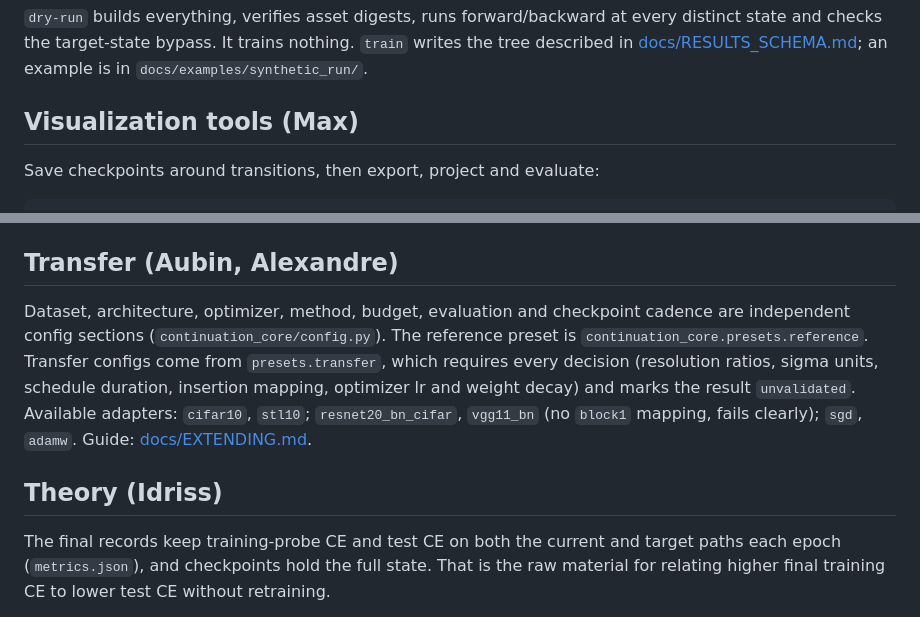
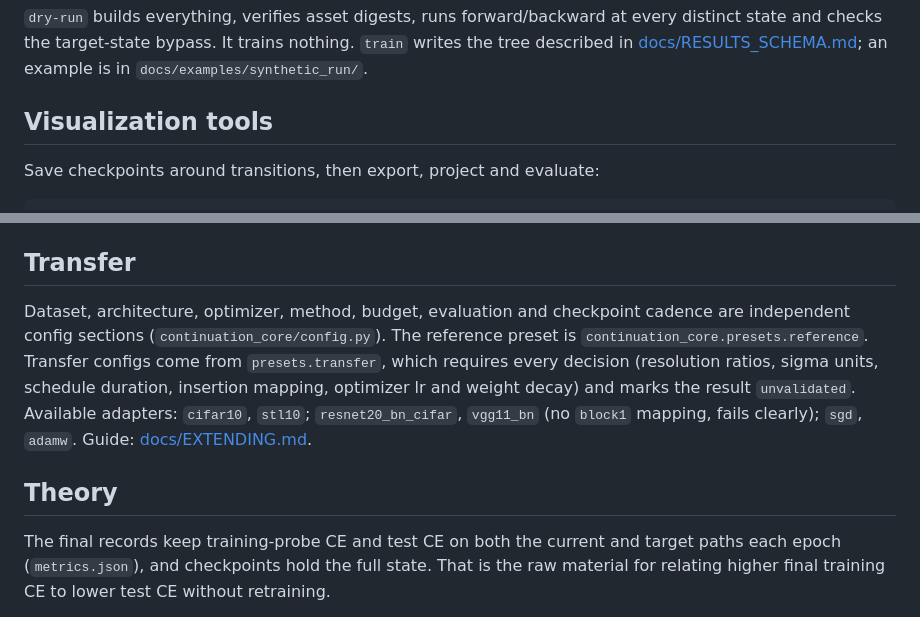
Before and after one commit to aubincharley/homotogit, a Markdown page: README.md, 2 parts joined by grey strips. Drawn GitHub-style.

```diff
--- a/README.md
+++ b/README.md
@@ -59,7 +59,7 @@ every distinct state and checks the target-state bypass. It trains nothing.
 [docs/RESULTS_SCHEMA.md](docs/RESULTS_SCHEMA.md); an example is in
 `docs/examples/synthetic_run/`.
 
-## Visualization tools (Max)
+## Visualization tools
 
 Save checkpoints around transitions, then export, project and evaluate:
 
@@ -98,7 +98,7 @@ record the path label, state, per-site sigma and BN policy. Python API:
 `continuation_core.analysis.CheckpointEvaluator`, `pca_plane`, `plane_grid`,
 `perturbation_sensitivity`, `to_vector` / `from_vector`.
 
-## Transfer (Aubin, Alexandre)
+## Transfer
 
 Dataset, architecture, optimizer, method, budget, evaluation and checkpoint
 cadence are independent config sections (`continuation_core/config.py`). The
@@ -109,7 +109,7 @@ decay) and marks the result `unvalidated`. Available adapters: `cifar10`,
 `stl10`; `resnet20_bn_cifar`, `vgg11_bn` (no `block1` mapping, fails clearly);
 `sgd`, `adamw`. Guide: [docs/EXTENDING.md](docs/EXTENDING.md).
 
-## Theory (Idriss)
+## Theory
 
 The final records keep training-probe CE and test CE on both the current and
 target paths each epoch (`metrics.json`), and checkpoints hold the full state.
```
